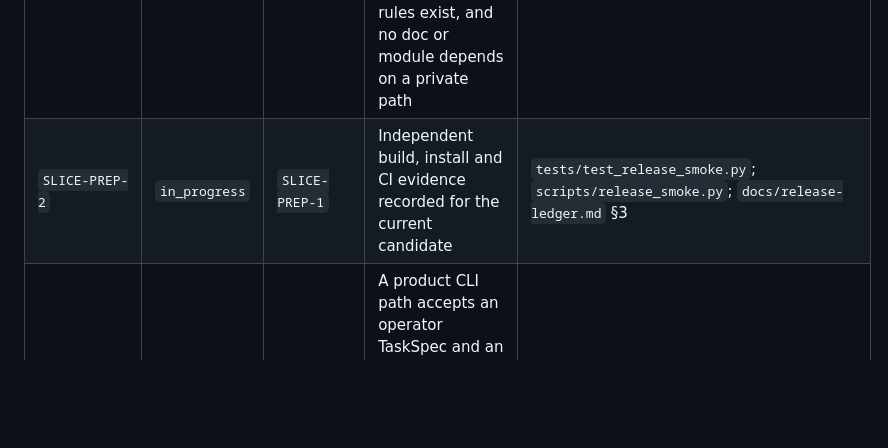
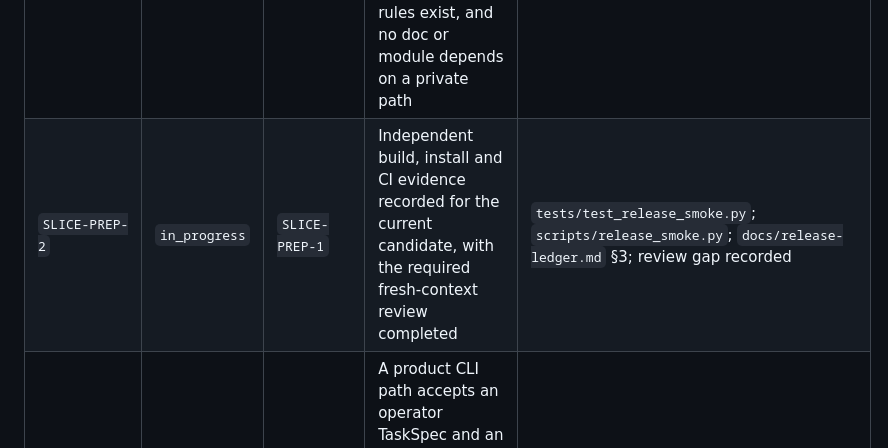
Before and after one commit to barry31-dev/pocketchat, a Markdown page: docs/slice-queue.md, the part around the change. Drawn GitHub-style; blank space fills up the shorter version.

```diff
--- a/docs/slice-queue.md
+++ b/docs/slice-queue.md
@@ -35,7 +35,7 @@ product slice.
 | ID | State | Depends on | Done when | Evidence |
 |---|---|---|---|---|
 | `SLICE-PREP-1` | `delivered` | — | Package can be maintained from this repository alone: process docs name a product-reachable slice location, package-level rules exist, and no doc or module depends on a private path | this file; `tests/test_package_independence.py`; [package rules](../AGENTS.md) |
-| `SLICE-PREP-2` | `in_progress` | `SLICE-PREP-1` | Independent build, install and CI evidence recorded for the current candidate | `tests/test_release_smoke.py`; `scripts/release_smoke.py`; `docs/release-ledger.md` §3 |
+| `SLICE-PREP-2` | `in_progress` | `SLICE-PREP-1` | Independent build, install and CI evidence recorded for the current candidate, with the required fresh-context review completed | `tests/test_release_smoke.py`; `scripts/release_smoke.py`; `docs/release-ledger.md` §3; review gap recorded |
 | `TA-CLI-EXEC-1` | `delivered` | `SLICE-PREP-1` | A product CLI path accepts an operator TaskSpec and an explicitly authorized TaskPlan, executes the plan through the existing task runtime, and emits task/report evidence without a Python wrapper | `416e4a4`; `tests/test_task_cli_exec.py`; `docs/task-exec.md`; `CHANGELOG.md` |
 | `TA-MODEL-REPAIR-1` | `delivered` | `TA-CLI-EXEC-1` | A failed authorized command step can ask a model for one repair action bound to the TaskSpec, TaskPlan and original template, apply only a `overwrite_paths` replacement through the guarded editor, and retry the identical template once without claiming acceptance | `tests/test_task_model_repair.py`; `tests/test_task_cli_exec.py`; `docs/task-repair.md`; `CHANGELOG.md` |
 | `TA-PLAN-GENERATE-1` | `delivered` | `TA-CLI-EXEC-1` | A product CLI path turns one TaskSpec into a bounded, validated TaskPlan through the configured provider, persists request and plan snapshots, and emits the exact plan path and digest accepted by `task exec` without executing it | `tests/test_task_plan_generate.py`; `docs/task-plan.md`; `CHANGELOG.md` |
```
Also changed, not shown: docs/release-ledger.md (+34 -3 lines).
